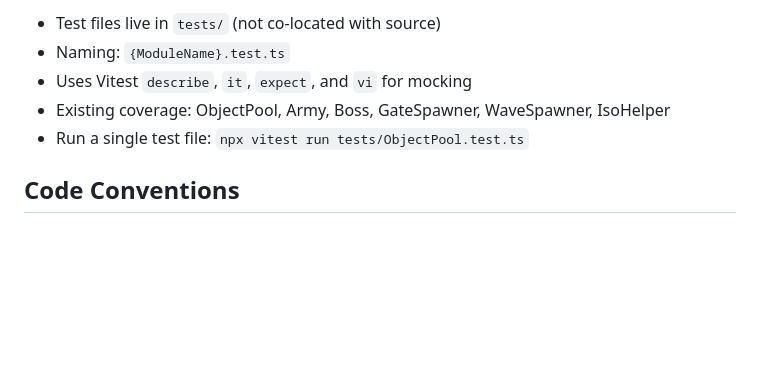
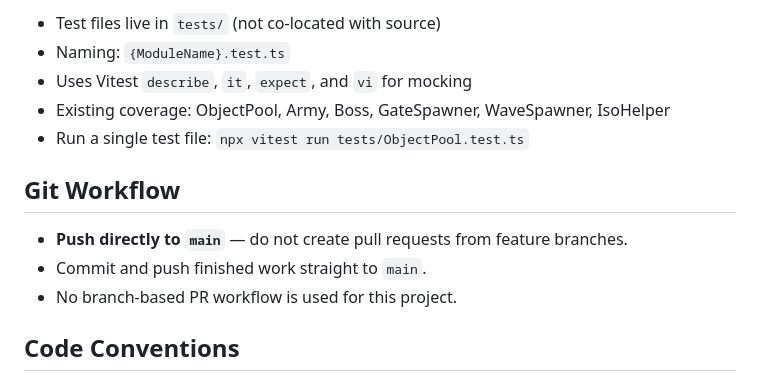
Before and after one commit to floriandj/DEATHMARCH, a Markdown page: CLAUDE.md, the part around the change. Drawn GitHub-style; blank space fills up the shorter version.

Commit message:
Add git workflow: push directly to main, no PRs
https://claude.ai/code/session_012TL6QZEkwJEPBj6FUA7CPC

```diff
--- a/CLAUDE.md
+++ b/CLAUDE.md
@@ -93,6 +93,12 @@ import { Something } from '@/systems/ObjectPool';
 - Existing coverage: ObjectPool, Army, Boss, GateSpawner, WaveSpawner, IsoHelper
 - Run a single test file: `npx vitest run tests/ObjectPool.test.ts`
 
+## Git Workflow
+
+- **Push directly to `main`** — do not create pull requests from feature branches.
+- Commit and push finished work straight to `main`.
+- No branch-based PR workflow is used for this project.
+
 ## Code Conventions
 
 - TypeScript strict mode — no implicit `any`, strict null checks
```
